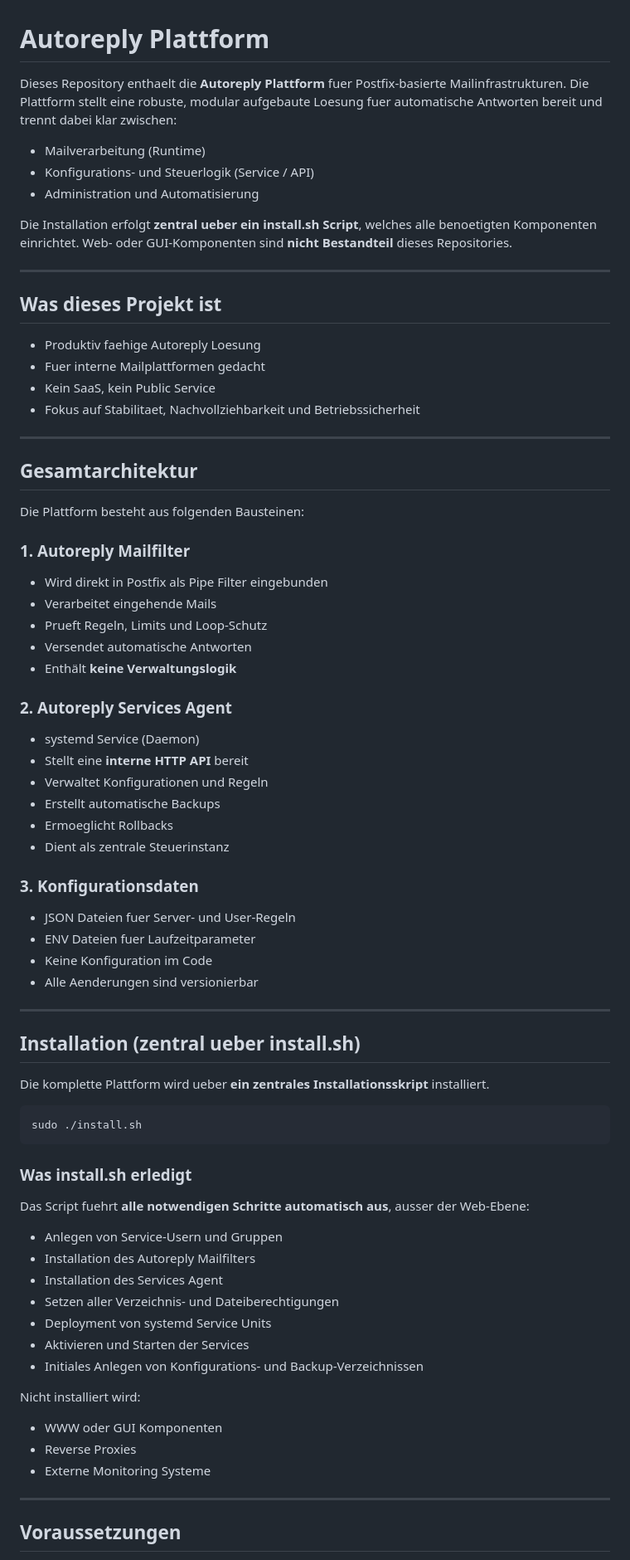
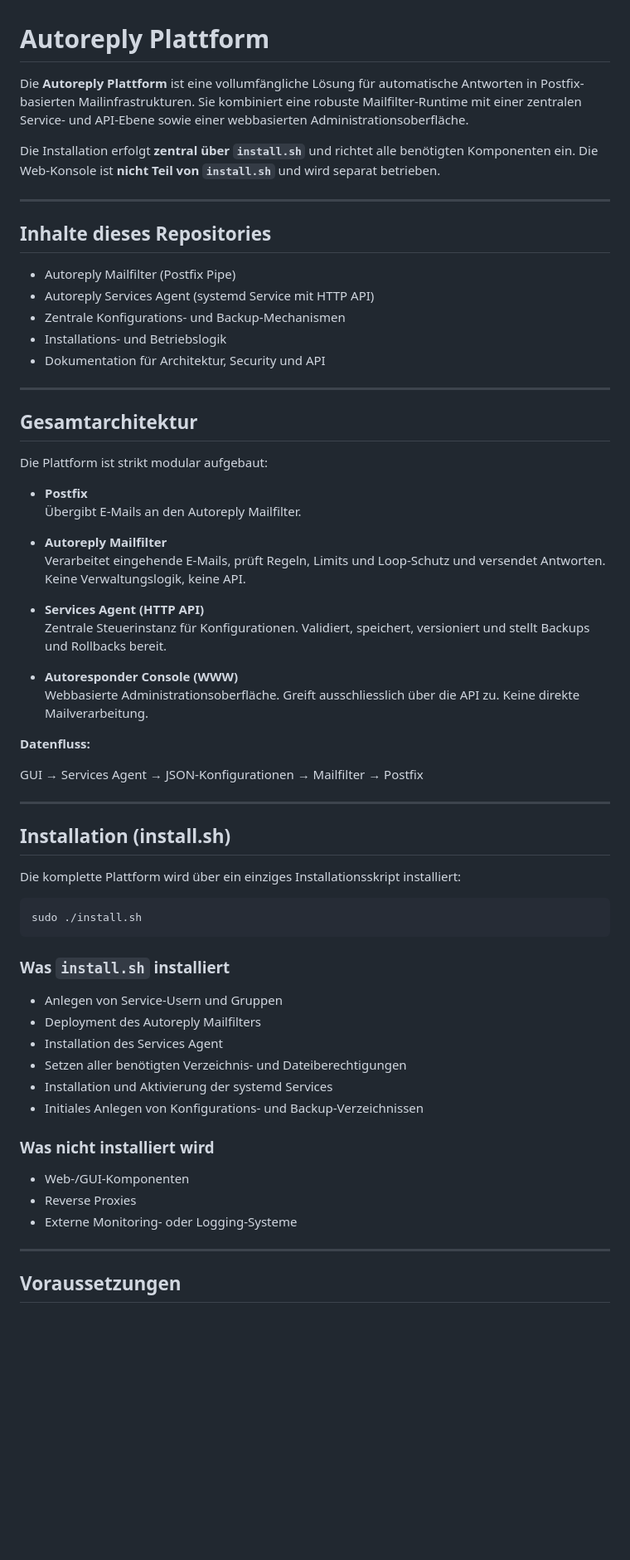
Before and after one commit to hec1976/autoreply, a Markdown page: README.md, the part around one of its changes. Shown at 83% size. GitHub-like rendering; blank space fills up the shorter version.

````diff
--- a/README.md
+++ b/README.md
@@ -1,80 +1,71 @@
 # Autoreply Plattform
 
-Dieses Repository enthaelt die **Autoreply Plattform** fuer Postfix-basierte Mailinfrastrukturen.
-Die Plattform stellt eine robuste, modular aufgebaute Loesung fuer automatische Antworten bereit und trennt dabei klar zwischen:
+Die **Autoreply Plattform** ist eine vollumfängliche Lösung für automatische Antworten in Postfix-basierten Mailinfrastrukturen.
+Sie kombiniert eine robuste Mailfilter-Runtime mit einer zentralen Service- und API-Ebene sowie einer webbasierten Administrationsoberfläche.
 
-- Mailverarbeitung (Runtime)
-- Konfigurations- und Steuerlogik (Service / API)
-- Administration und Automatisierung
-
-Die Installation erfolgt **zentral ueber ein install.sh Script**, welches alle benoetigten Komponenten einrichtet.
-Web- oder GUI-Komponenten sind **nicht Bestandteil** dieses Repositories.
+Die Installation erfolgt **zentral über `install.sh`** und richtet alle benötigten Komponenten ein.
+Die Web-Konsole ist **nicht Teil von `install.sh`** und wird separat betrieben.
 
 ---
 
-## Was dieses Projekt ist
+## Inhalte dieses Repositories
 
-- Produktiv faehige Autoreply Loesung
-- Fuer interne Mailplattformen gedacht
-- Kein SaaS, kein Public Service
-- Fokus auf Stabilitaet, Nachvollziehbarkeit und Betriebssicherheit
+- Autoreply Mailfilter (Postfix Pipe)
+- Autoreply Services Agent (systemd Service mit HTTP API)
+- Zentrale Konfigurations- und Backup-Mechanismen
+- Installations- und Betriebslogik
+- Dokumentation für Architektur, Security und API
 
 ---
 
 ## Gesamtarchitektur
 
-Die Plattform besteht aus folgenden Bausteinen:
+Die Plattform ist strikt modular aufgebaut:
 
-### 1. Autoreply Mailfilter
+- **Postfix**
+  Übergibt E-Mails an den Autoreply Mailfilter.
 
-- Wird direkt in Postfix als Pipe Filter eingebunden
-- Verarbeitet eingehende Mails
-- Prueft Regeln, Limits und Loop-Schutz
-- Versendet automatische Antworten
-- Enthält **keine Verwaltungslogik**
+- **Autoreply Mailfilter**
+  Verarbeitet eingehende E-Mails, prüft Regeln, Limits und Loop-Schutz und versendet Antworten.
+  Keine Verwaltungslogik, keine API.
 
-### 2. Autoreply Services Agent
+- **Services Agent (HTTP API)**
+  Zentrale Steuerinstanz für Konfigurationen.
+  Validiert, speichert, versioniert und stellt Backups und Rollbacks bereit.
 
-- systemd Service (Daemon)
-- Stellt eine **interne HTTP API** bereit
-- Verwaltet Konfigurationen und Regeln
-- Erstellt automatische Backups
-- Ermoeglicht Rollbacks
-- Dient als zentrale Steuerinstanz
+- **Autoresponder Console (WWW)**
+  Webbasierte Administrationsoberfläche.
+  Greift ausschliesslich über die API zu.
+  Keine direkte Mailverarbeitung.
 
-### 3. Konfigurationsdaten
+**Datenfluss:**
 
-- JSON Dateien fuer Server- und User-Regeln
-- ENV Dateien fuer Laufzeitparameter
-- Keine Konfiguration im Code
-- Alle Aenderungen sind versionierbar
+GUI → Services Agent → JSON-Konfigurationen → Mailfilter → Postfix
 
 ---
 
-## Installation (zentral ueber install.sh)
+## Installation (install.sh)
 
-Die komplette Plattform wird ueber **ein zentrales Installationsskript** installiert.
+Die komplette Plattform wird über ein einziges Installationsskript installiert:
 
 ```bash
 sudo ./install.sh
 ```
 
-### Was install.sh erledigt
-
-Das Script fuehrt **alle notwendigen Schritte automatisch aus**, ausser der Web-Ebene:
+### Was `install.sh` installiert
 
 - Anlegen von Service-Usern und Gruppen
-- Installation des Autoreply Mailfilters
+- Deployment des Autoreply Mailfilters
 - Installation des Services Agent
-- Setzen aller Verzeichnis- und Dateiberechtigungen
-- Deployment von systemd Service Units
-- Aktivieren und Starten der Services
+- Setzen aller benötigten Verzeichnis- und Dateiberechtigungen
+- Installation und Aktivierung der systemd Services
 - Initiales Anlegen von Konfigurations- und Backup-Verzeichnissen
 
-Nicht installiert wird:
-- WWW oder GUI Komponenten
+### Was **nicht** installiert wird
+
+- Web-/GUI-Komponenten
 - Reverse Proxies
-- Externe Monitoring Systeme
+- Externe Monitoring- oder Logging-Systeme
 
 ---
 
````
Also changed, not shown: other parts of README.md (+57 -35 lines).
